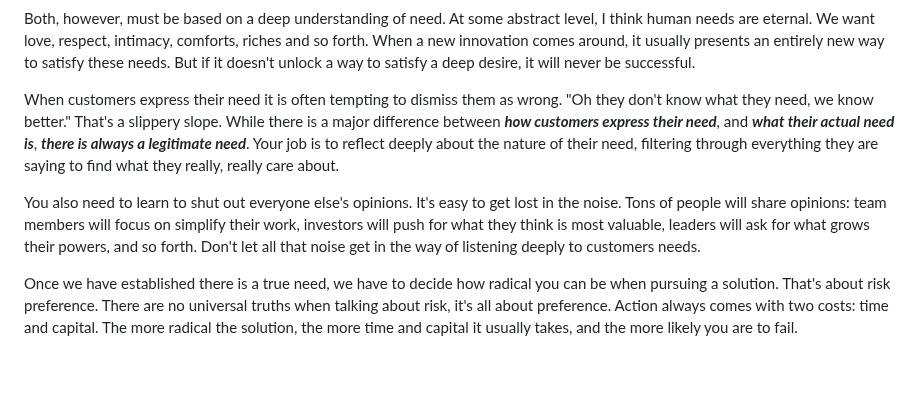
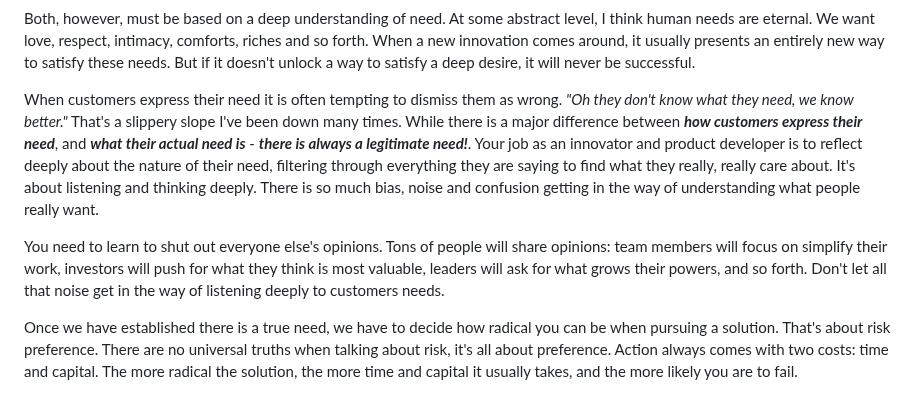
Before and after one commit to dlangk/langkilde, a Markdown page: posts/2024-09-16-understanding-need-risk-excitement.md, the part around the change. Drawn GitHub-style; blank space fills up the shorter version.

```diff
--- a/posts/2024-09-16-understanding-need-risk-excitement.md
+++ b/posts/2024-09-16-understanding-need-risk-excitement.md
@@ -13,16 +13,16 @@ eternal. We want love, respect, intimacy, comforts, riches and so forth. When a
 usually presents an entirely new way to satisfy these needs. But if it doesn't unlock a way to satisfy a deep desire,
 it will never be successful.
 
-When customers express their need it is often tempting to dismiss them as wrong. "Oh they don't know what they need, we
-know better." That's a slippery slope. While there is a major difference between **_how customers express their need_**,
-and **_what their actual need is_**, **_there is always a legitimate need_**. Your job is to reflect deeply
-about the nature of their need, filtering through everything they are saying to find what they really, really care
-about.
+When customers express their need it is often tempting to dismiss them as wrong. _"Oh they don't know what they need, we
+know better."_ That's a slippery slope I've been down many times. While there is a major difference between **_how
+customers express their need_**, and **_what their actual need is_** - **_there is always a legitimate need!_**.
+Your job as an innovator and product developer is to reflect deeply about the nature of their need, filtering through
+everything they are saying to find what they really, really care about. It's about listening and thinking deeply.
+There is so much bias, noise and confusion getting in the way of understanding what people really want.
 
-You also need to learn to shut out everyone else's opinions. It's easy to get lost in the noise. Tons of people will
-share opinions: team members will focus on simplify their work, investors will push for what they think is most
-valuable, leaders will ask for what grows their powers, and so forth. Don't let all that noise get in the way of
-listening deeply to customers needs.
+You need to learn to shut out everyone else's opinions. Tons of people will share opinions: team members will focus on
+simplify their work, investors will push for what they think is most valuable, leaders will ask for what grows their
+powers, and so forth. Don't let all that noise get in the way of listening deeply to customers needs.
 
 Once we have established there is a true need, we have to decide how radical you can be when pursuing a solution.
 That's about risk preference. There are no universal truths when talking about risk, it's all about preference. Action
```
